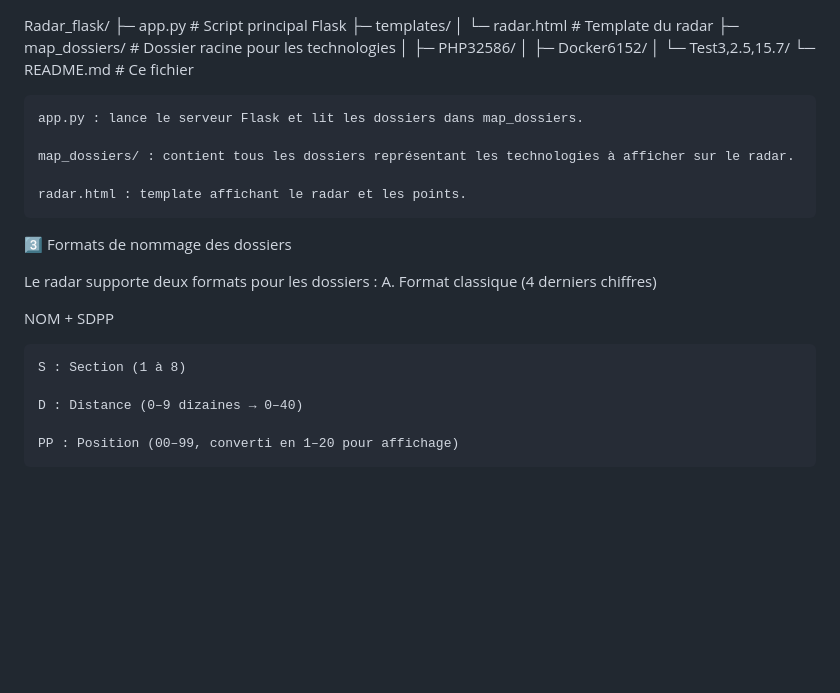
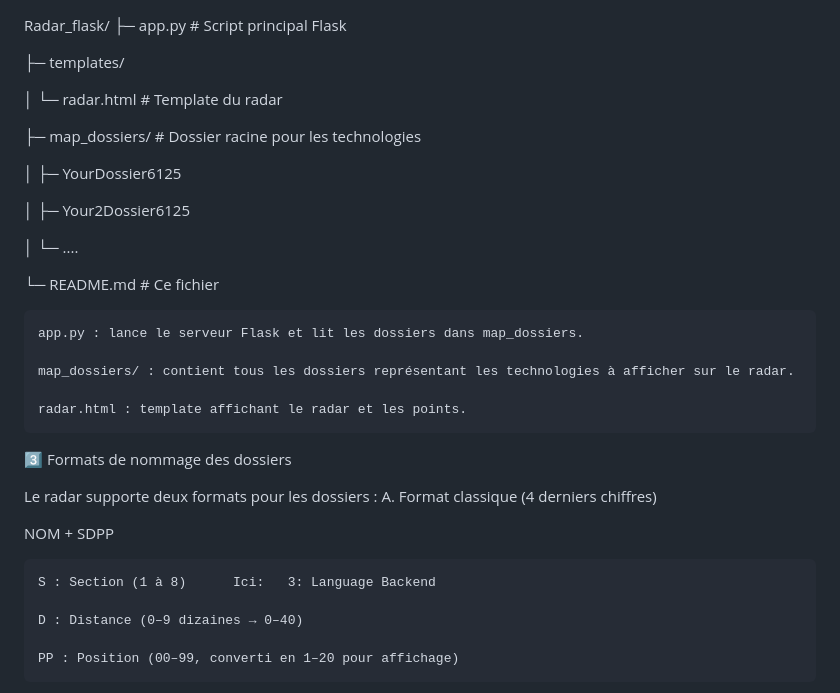
Before and after one commit to Aurelien77/Radar_Deploy, a Markdown page: README.md, the part around the change. GitHub-like rendering; blank space fills up the shorter version.

```diff
--- a/README.md
+++ b/README.md
@@ -1,11 +1,18 @@
 Radar_flask/
 ├─ app.py                  # Script principal Flask
+
 ├─ templates/
+
 │  └─ radar.html           # Template du radar
+
 ├─ map_dossiers/           # Dossier racine pour les technologies
-│  ├─ PHP32586/
-│  ├─ Docker6152/
-│  └─ Test3,2.5,15.7/
+
+│  ├─ YourDossier6125
+
+│  ├─ Your2Dossier6125
+
+│  └─ ....
+
 └─ README.md               # Ce fichier
 
     app.py : lance le serveur Flask et lit les dossiers dans map_dossiers.
@@ -21,7 +28,7 @@ A. Format classique (4 derniers chiffres)
 
 NOM + SDPP
 
-    S : Section (1 à 8)
+    S : Section (1 à 8)      Ici:   3: Language Backend
 
     D : Distance (0–9 dizaines → 0–40)
 
```
